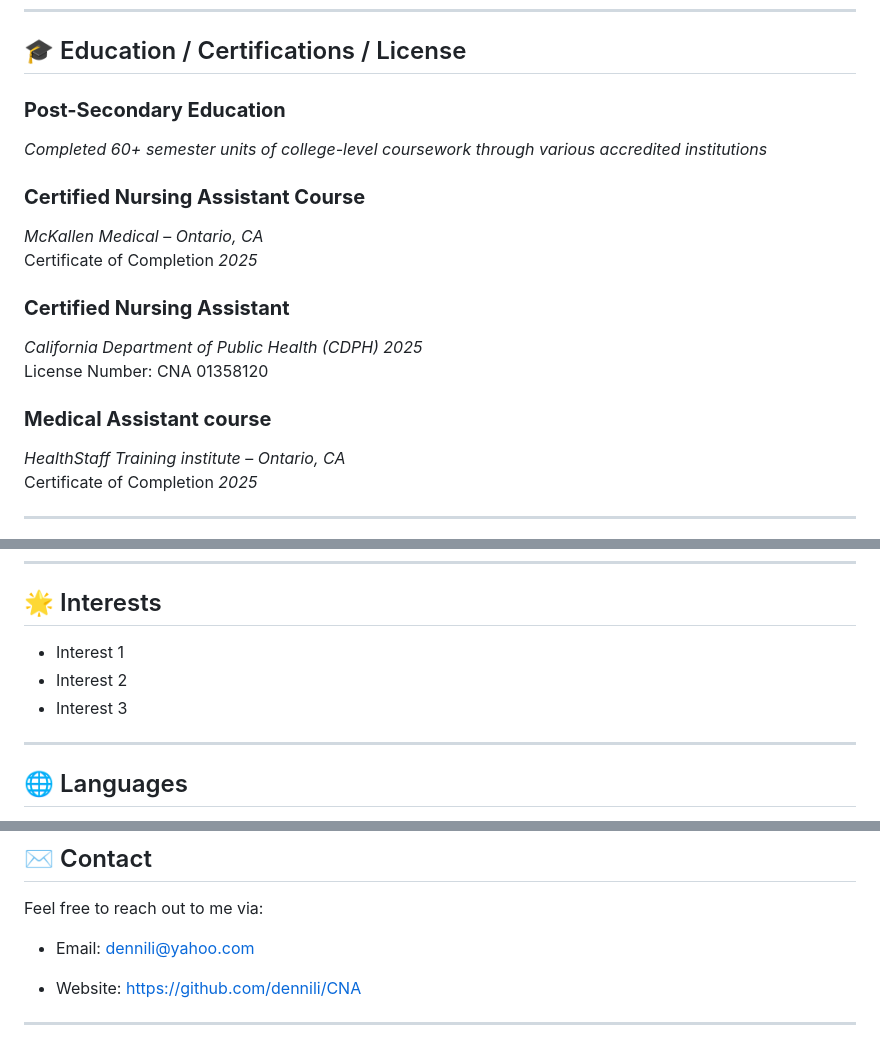
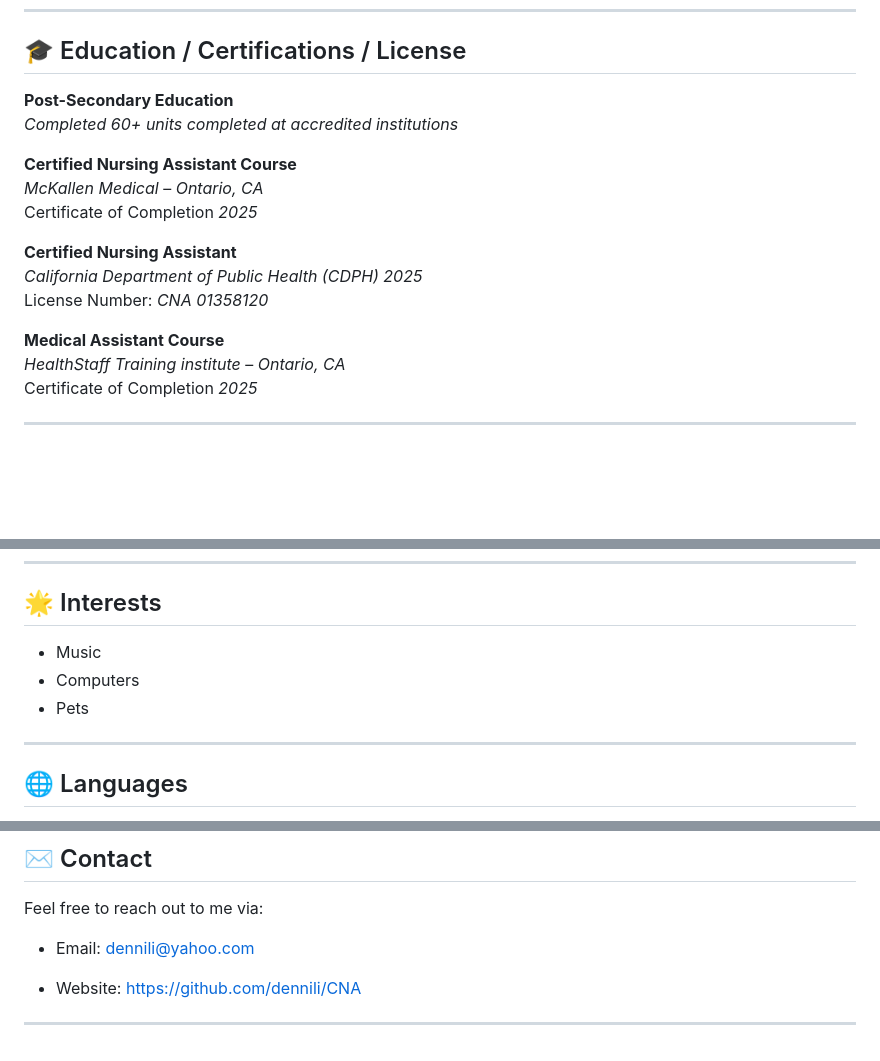
Before and after one commit to dennili/CNA, a Markdown page: README.md, 3 parts joined by grey strips. Rendered like a GitHub page; blank space fills up the shorter version.

Commit message:
Update README with formatting and content changes

```diff
--- a/README.md
+++ b/README.md
@@ -48,18 +49,18 @@ monitoring.
 - Relevant coursework or specialization.
 -->
 
-### **Post-Secondary Education**
-*Completed 60+ semester units of college-level coursework through various accredited institutions*
+**Post-Secondary Education**
+*Completed 60+ units completed at accredited institutions*
 
- ### **Certified Nursing Assistant Course**
+**Certified Nursing Assistant Course**
 *McKallen Medical* – *Ontario, CA*
 Certificate of Completion  *2025*
 
-  ### **Certified Nursing Assistant**
+**Certified Nursing Assistant**
 *California Department of Public Health (CDPH)*  *2025*
-License Number: CNA 01358120
+License Number: *CNA 01358120*
 
- ### **Medical Assistant course**
+**Medical Assistant Course**
 *HealthStaff Training institute* – *Ontario, CA*
 Certificate of Completion  *2025*
 
@@ -75,9 +76,9 @@ Certificate of Completion  *2025*
 
 ## 🌟 Interests
 
-- Interest 1
-- Interest 2
-- Interest 3
+- Music
+- Computers
+- Pets
 
 ---
 
@@ -95,6 +96,6 @@ Feel free to reach out to me via:
 - Email: [dennili@yahoo.com](mailto:dennili@yahoo.com)
 <!-- - LinkedIn: [linkedin.com/in/your-profile](https://www.linkedin.com/in/your-profile)  -->
 
-- Website: [https://github.com/dennili/CNA]([https://your-website.com](https://github.com/dennili/CNA))
+- Website: [https://github.com/dennili/CNA](https://github.com/dennili/CNA)
 
 ---
```
Also changed, not shown: other parts of README.md (+2 -1 lines).
